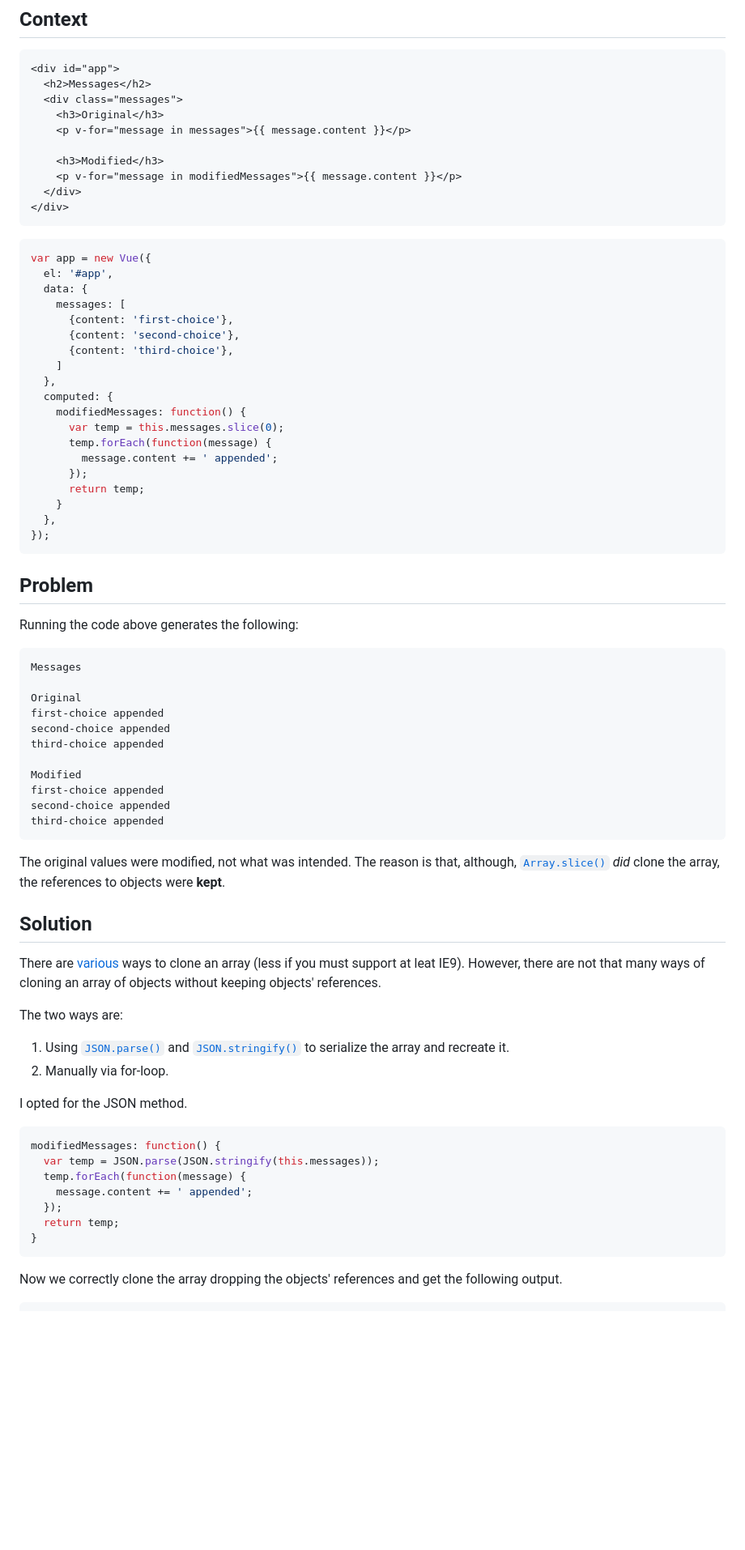
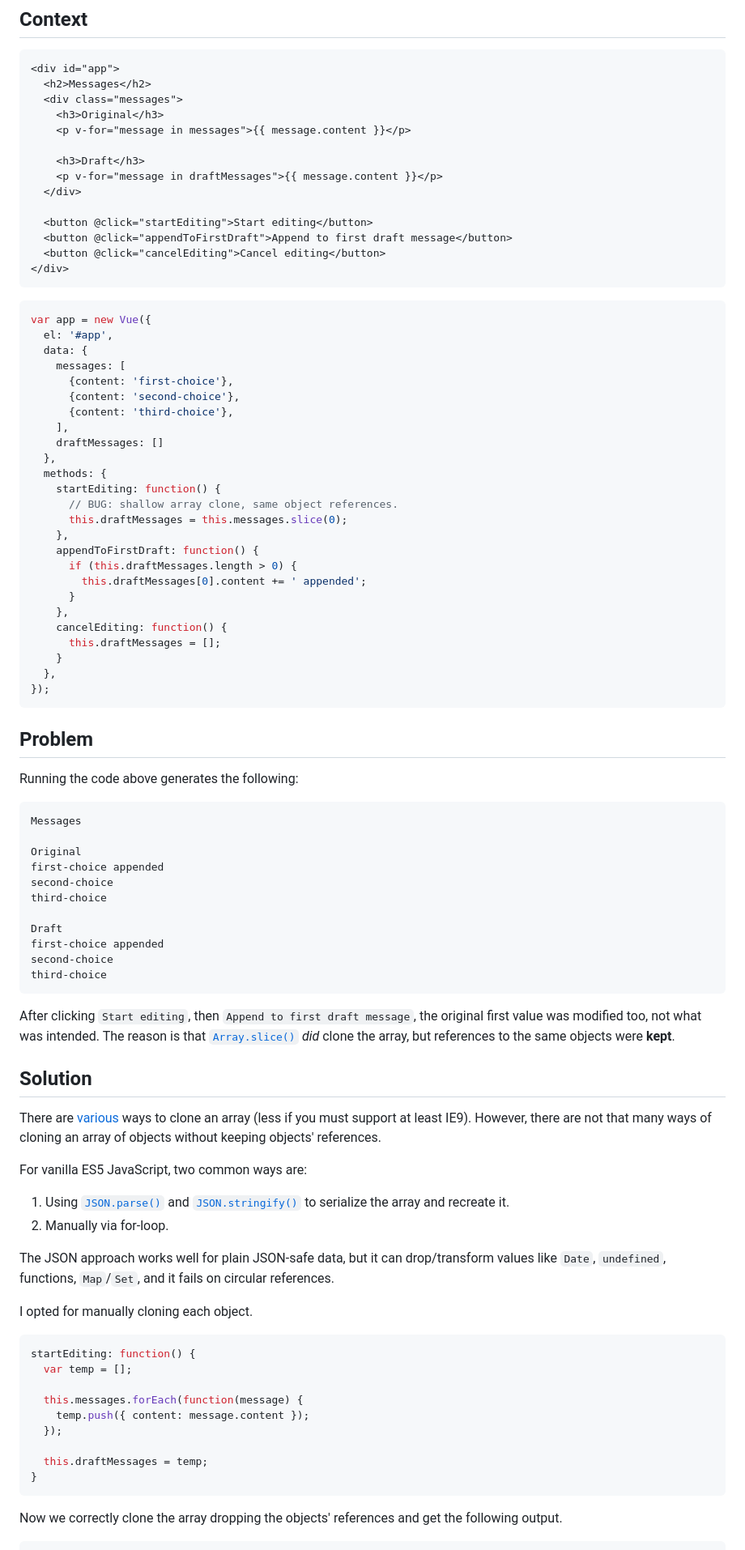
Before and after one commit to josevh/josevh-eleventy, a Markdown page: src/blog/2017-12-19-javascript-array-cloning-and-object-references.md, the part around one of its changes. Shown at 81% size. Drawn GitHub-style; blank space fills up the shorter version.

Commit message:
blog post fixes

````diff
--- a/src/blog/2017-12-19-javascript-array-cloning-and-object-references.md
+++ b/src/blog/2017-12-19-javascript-array-cloning-and-object-references.md
@@ -21,9 +21,13 @@ The following example uses [Vue.js](https://vuejs.org/).
     <h3>Original</h3>
     <p v-for="message in messages">{{ message.content }}</p>
 
-    <h3>Modified</h3>
-    <p v-for="message in modifiedMessages">{{ message.content }}</p>
+    <h3>Draft</h3>
+    <p v-for="message in draftMessages">{{ message.content }}</p>
   </div>
+
+  <button @click="startEditing">Start editing</button>
+  <button @click="appendToFirstDraft">Append to first draft message</button>
+  <button @click="cancelEditing">Cancel editing</button>
 </div>
 ```
 
@@ -35,15 +39,21 @@ var app = new Vue({
       {content: 'first-choice'},
       {content: 'second-choice'},
       {content: 'third-choice'},
-    ]
+    ],
+    draftMessages: []
   },
-  computed: {
-    modifiedMessages: function() {
-      var temp = this.messages.slice(0);
-      temp.forEach(function(message) {
-        message.content += ' appended';
-      });
-      return temp;
+  methods: {
+    startEditing: function() {
+      // BUG: shallow array clone, same object references.
+      this.draftMessages = this.messages.slice(0);
+    },
+    appendToFirstDraft: function() {
+      if (this.draftMessages.length > 0) {
+        this.draftMessages[0].content += ' appended';
+      }
+    },
+    cancelEditing: function() {
+      this.draftMessages = [];
     }
   },
 });
@@ -58,36 +68,40 @@ Messages
 
 Original
 first-choice appended
-second-choice appended
-third-choice appended
+second-choice
+third-choice
 
-Modified
+Draft
 first-choice appended
-second-choice appended
-third-choice appended
+second-choice
+third-choice
 ```
 
-The original values were modified, not what was intended.
-The reason is that, although, [`Array.slice()`](https://developer.mozilla.org/en-US/docs/Web/JavaScript/Reference/Global_Objects/Array/slice) _did_ clone the array, the references to objects were **kept**.
+After clicking `Start editing`, then `Append to first draft message`, the original first value was modified too, not what was intended.
+The reason is that [`Array.slice()`](https://developer.mozilla.org/en-US/docs/Web/JavaScript/Reference/Global_Objects/Array/slice) _did_ clone the array, but references to the same objects were **kept**.
 
 ## Solution
 
-There are [various](https://stackoverflow.com/a/42524097) ways to clone an array (less if you must support at leat IE9).  However, there are not that many ways of cloning an array of objects without keeping objects' references.
+There are [various](https://stackoverflow.com/a/42524097) ways to clone an array (less if you must support at least IE9). However, there are not that many ways of cloning an array of objects without keeping objects' references.
 
-The two ways are:
+For vanilla ES5 JavaScript, two common ways are:
 
 1. Using [`JSON.parse()`](https://developer.mozilla.org/en-US/docs/Web/JavaScript/Reference/Global_Objects/JSON/parse) and [`JSON.stringify()`](https://developer.mozilla.org/en-US/docs/Web/JavaScript/Reference/Global_Objects/JSON/stringify) to serialize the array and recreate it.
 2. Manually via for-loop.
 
-I opted for the JSON method.
+The JSON approach works well for plain JSON-safe data, but it can drop/transform values like `Date`, `undefined`, functions, `Map`/`Set`, and it fails on circular references.
+
+I opted for manually cloning each object.
 
 ```javascript
-modifiedMessages: function() {
-  var temp = JSON.parse(JSON.stringify(this.messages));
-  temp.forEach(function(message) {
-    message.content += ' appended';
+startEditing: function() {
+  var temp = [];
+
+  this.messages.forEach(function(message) {
+    temp.push({ content: message.content });
   });
-  return temp;
+
+  this.draftMessages = temp;
 }
 ```
 
````
Also changed, not shown: other parts of src/blog/2017-12-19-javascript-array-cloning-and-object-references.md (+4 -8 lines).
